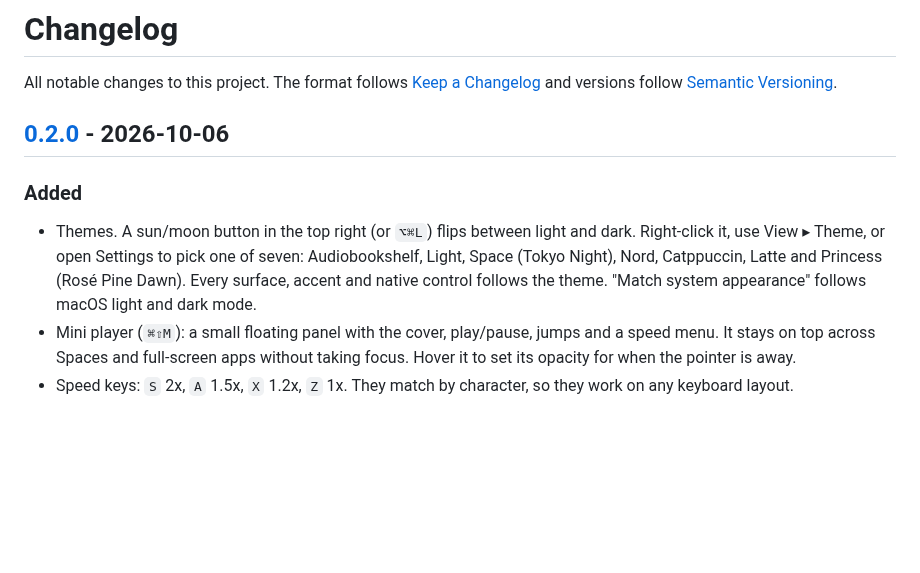
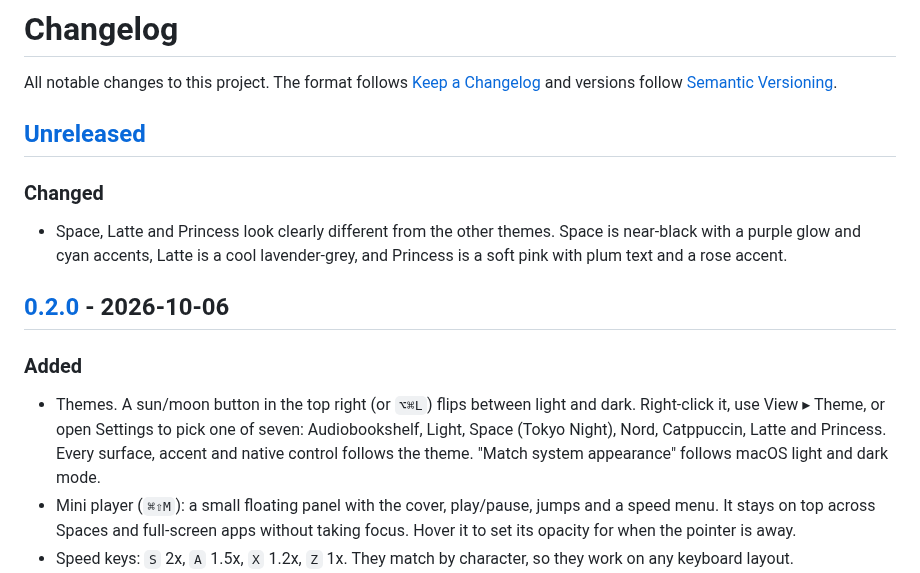
Before and after one commit to arturgrochau/audiobookshelf-mac, a Markdown page: CHANGELOG.md, the part around one of its changes. GitHub-like rendering; blank space fills up the shorter version.

```diff
--- a/CHANGELOG.md
+++ b/CHANGELOG.md
@@ -1,12 +1,18 @@
 # Changelog
 
 All notable changes to this project. The format follows [Keep a Changelog](https://keepachangelog.com/en/1.1.0/) and versions follow [Semantic Versioning](https://semver.org/).
+
+## [Unreleased]
+
+### Changed
+
+- Space, Latte and Princess look clearly different from the other themes. Space is near-black with a purple glow and cyan accents, Latte is a cool lavender-grey, and Princess is a soft pink with plum text and a rose accent.
 
 ## [0.2.0] - 2026-10-06
 
 ### Added
 
-- Themes. A sun/moon button in the top right (or `⌥⌘L`) flips between light and dark. Right-click it, use View ▸ Theme, or open Settings to pick one of seven: Audiobookshelf, Light, Space (Tokyo Night), Nord, Catppuccin, Latte and Princess (Rosé Pine Dawn). Every surface, accent and native control follows the theme. "Match system appearance" follows macOS light and dark mode.
+- Themes. A sun/moon button in the top right (or `⌥⌘L`) flips between light and dark. Right-click it, use View ▸ Theme, or open Settings to pick one of seven: Audiobookshelf, Light, Space (Tokyo Night), Nord, Catppuccin, Latte and Princess. Every surface, accent and native control follows the theme. "Match system appearance" follows macOS light and dark mode.
 - Mini player (`⌘⇧M`): a small floating panel with the cover, play/pause, jumps and a speed menu. It stays on top across Spaces and full-screen apps without taking focus. Hover it to set its opacity for when the pointer is away.
 - Speed keys: `S` 2x, `A` 1.5x, `X` 1.2x, `Z` 1x. They match by character, so they work on any keyboard layout.
 - Keep awake (☕). The Mac stays awake while a book plays. An optional lid-closed mode installs one sudoers rule that allows only `pmset -a disablesleep 0|1`. Sleep comes back on pause, when the sleep timer fires, on quit, below 20% battery, or after a crash.
```
Also changed, not shown: other parts of CHANGELOG.md (+1 -0 lines), README.md (+2 -2 lines), docs/themes.jpg, 1 other file.
